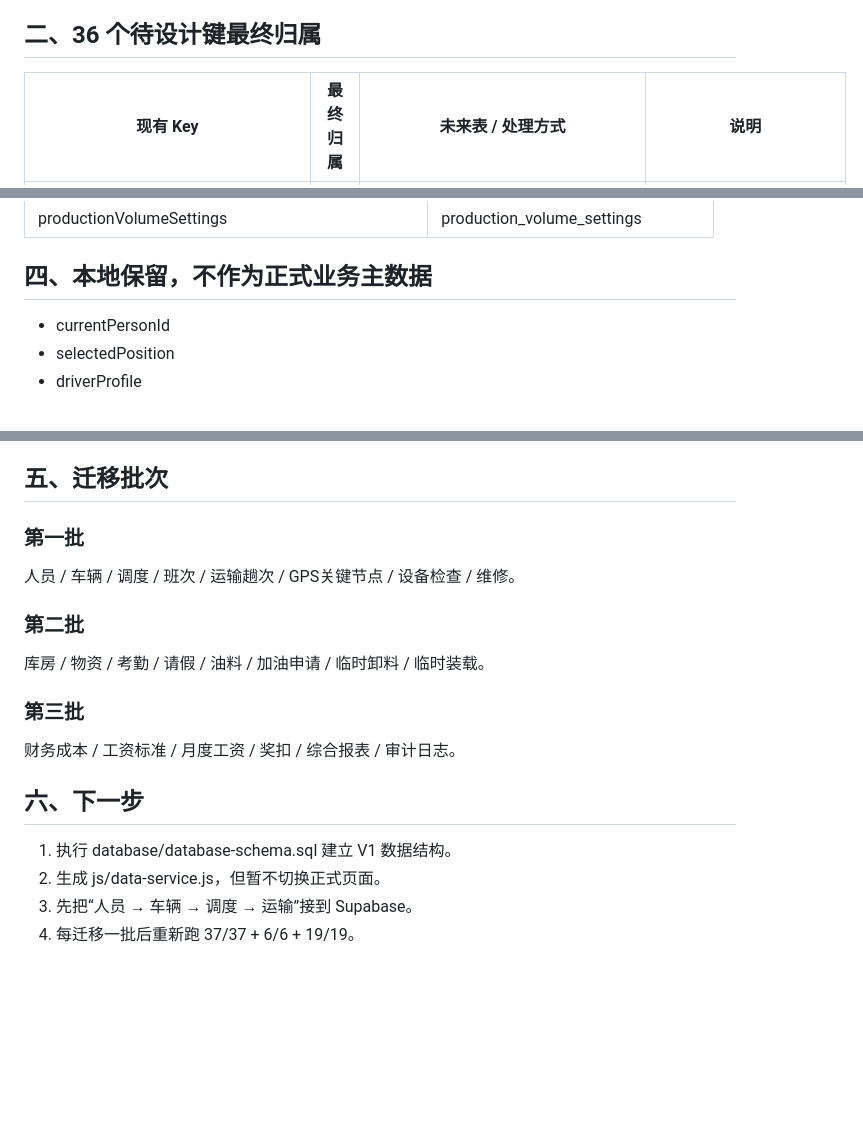
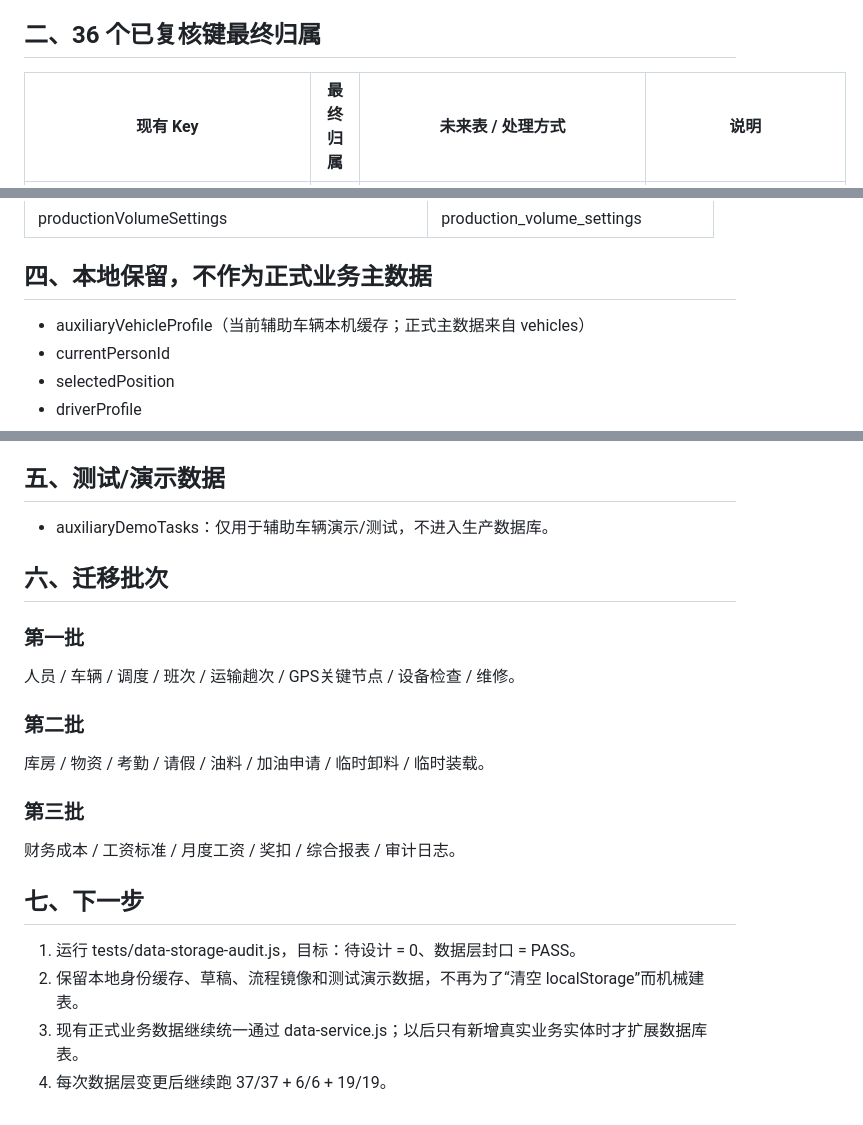
Before and after one commit to bsun86331-rgb/mine-management, a Markdown page: docs/database-mapping-final.md, 3 parts joined by grey strips. GitHub-like rendering; blank space fills up the shorter version.

Commit message:
Close final local storage mapping decisions

```diff
--- a/docs/database-mapping-final.md
+++ b/docs/database-mapping-final.md
@@ -14,7 +14,7 @@
 6. 图片放对象存储，数据库保存 URL、业务 ID、上传人、上传时间。
 7. 所有客户端离线写入都必须带 client_record_id，服务端建立唯一约束避免重复同步。
 
-## 二、36 个待设计键最终归属
+## 二、36 个已复核键最终归属
 
 | 现有 Key | 最终归属 | 未来表 / 处理方式 | 说明 |
 |---|---|---|---|
@@ -89,6 +89,7 @@
 
 ## 四、本地保留，不作为正式业务主数据
 
+- auxiliaryVehicleProfile（当前辅助车辆本机缓存；正式主数据来自 vehicles）
 - currentPersonId
 - selectedPosition
 - driverProfile
@@ -106,7 +107,11 @@
 - waitingApplicantPersonId / waitingApplicantPosition
 - rolePersonIds
 
-## 五、迁移批次
+## 五、测试/演示数据
+
+- auxiliaryDemoTasks：仅用于辅助车辆演示/测试，不进入生产数据库。
+
+## 六、迁移批次
 
 ### 第一批
 人员 / 车辆 / 调度 / 班次 / 运输趟次 / GPS关键节点 / 设备检查 / 维修。
@@ -117,9 +122,9 @@
 ### 第三批
 财务成本 / 工资标准 / 月度工资 / 奖扣 / 综合报表 / 审计日志。
 
-## 六、下一步
+## 七、下一步
 
-1. 执行 database/database-schema.sql 建立 V1 数据结构。
-2. 生成 js/data-service.js，但暂不切换正式页面。
-3. 先把“人员 → 车辆 → 调度 → 运输”接到 Supabase。
-4. 每迁移一批后重新跑 37/37 + 6/6 + 19/19。
+1. 运行 tests/data-storage-audit.js，目标：待设计 = 0、数据层封口 = PASS。
+2. 保留本地身份缓存、草稿、流程镜像和测试演示数据，不再为了“清空 localStorage”而机械建表。
+3. 现有正式业务数据继续统一通过 data-service.js；以后只有新增真实业务实体时才扩展数据库表。
+4. 每次数据层变更后继续跑 37/37 + 6/6 + 19/19。
```
